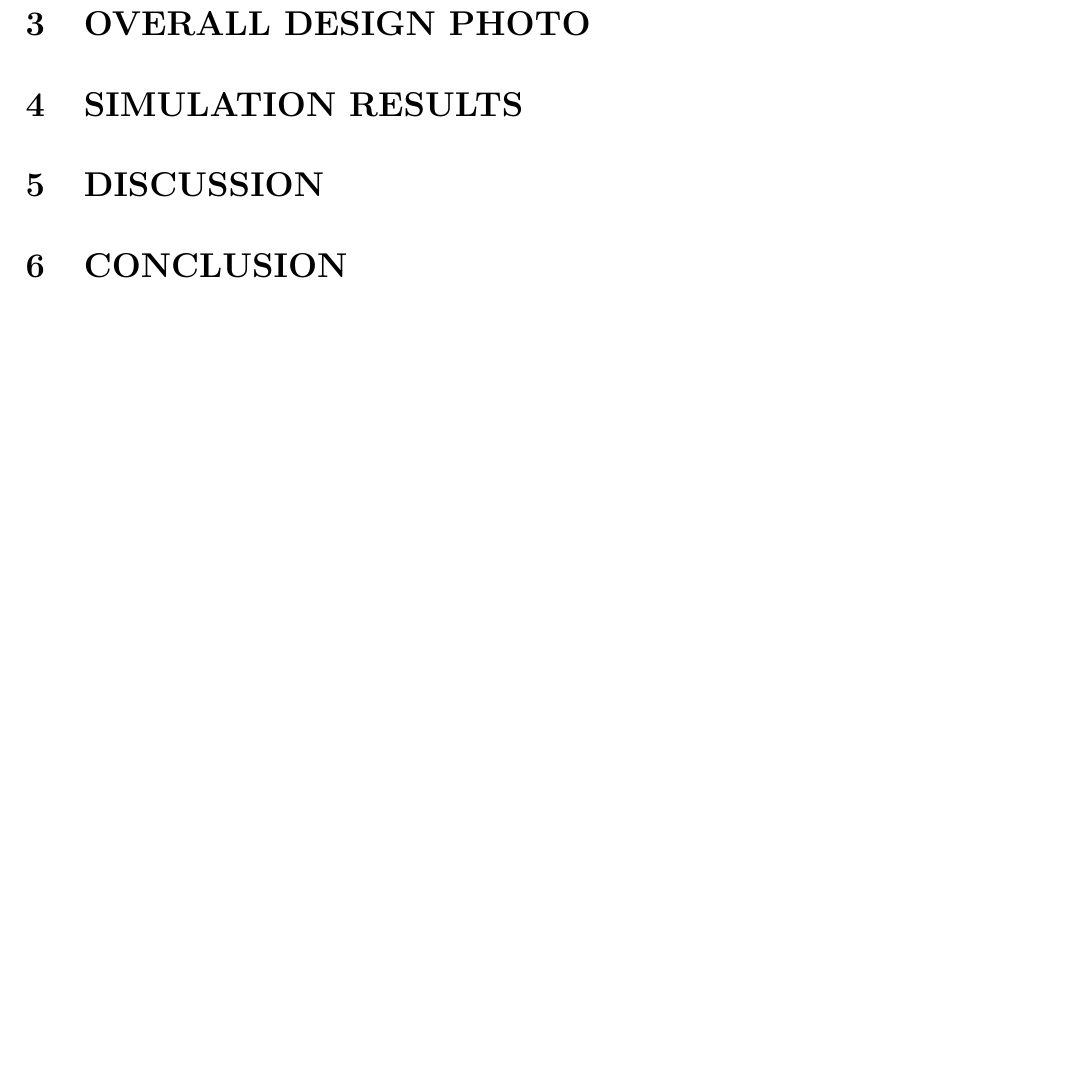
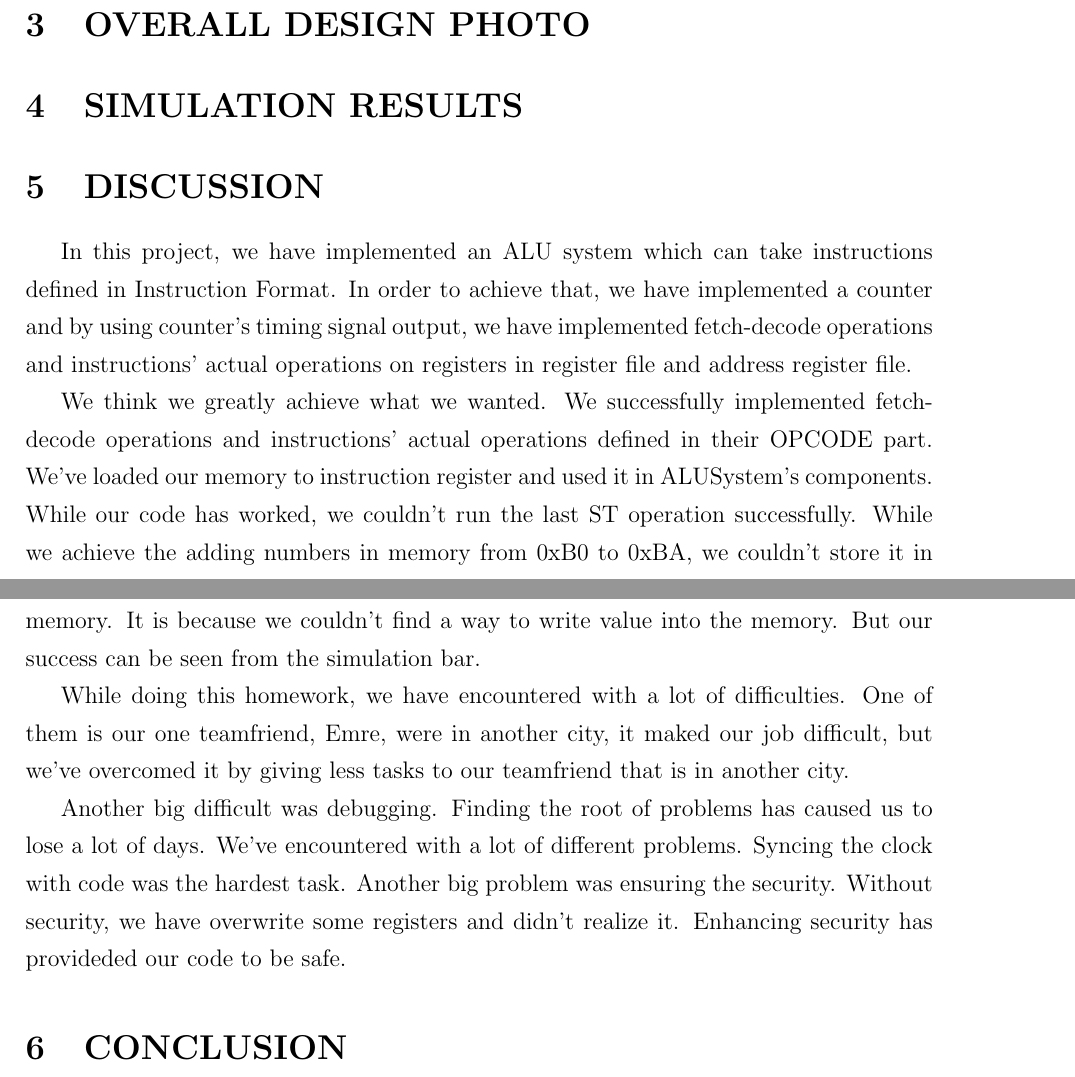
Before and after one commit to Hakan-Duran/Computer_Organization_Project_2, a LaTeX document (report/main.tex): part of page 3 of 3 before the commit and two parts of pages 4 and 5 of 5 after it, the two joined at a grey line, cut so that both start at the same text, the shorter picture padded with empty space. Compiled offline with pdfLaTeX.

Commit message:
hakanbranch

```diff
--- a/report/main.tex
+++ b/report/main.tex
@@ -96,6 +120,26 @@ At first, Yusuf has designed the fetch cycle. Then Hakan and Emre designed the e
 
 
 \section{DISCUSSION}
+    In this project, we have implemented an ALU system which can take instructions defined in
+Instruction Format. In order to achieve that, we have implemented a counter and by using counter's
+timing signal output, we have implemented fetch-decode operations and instructions' actual operations on
+registers in register file and address register file.
+
+    We think we greatly achieve what we wanted. We successfully implemented fetch-decode operations
+and instructions' actual operations defined in their OPCODE part. We've loaded our memory to instruction
+register and used it in ALUSystem's components. While our code has worked, we couldn't run the last ST
+operation successfully. While we achieve the adding numbers in memory from 0xB0 to 0xBA, we couldn't store it
+in memory. It is because we couldn't find a way to write value into the memory. But our success can be seen
+from the simulation bar.
+
+    While doing this homework, we have encountered with a lot of difficulties. One of them is our one teamfriend, Emre,
+were in another city, it maked our job difficult, but we've overcomed it by giving less tasks to our teamfriend
+that is in another city.
+
+    Another big difficult was debugging. Finding the root of problems has caused us to lose a lot of days.
+We've encountered with a lot of different problems. Syncing the clock with code was the hardest task.
+Another big problem was ensuring the security. Without security, we have overwrite some registers and
+didn't realize it. Enhancing security has provideded our code to be safe.
 
 
 
```
Also changed, not shown: report/main.tex (32 more changed lines).
